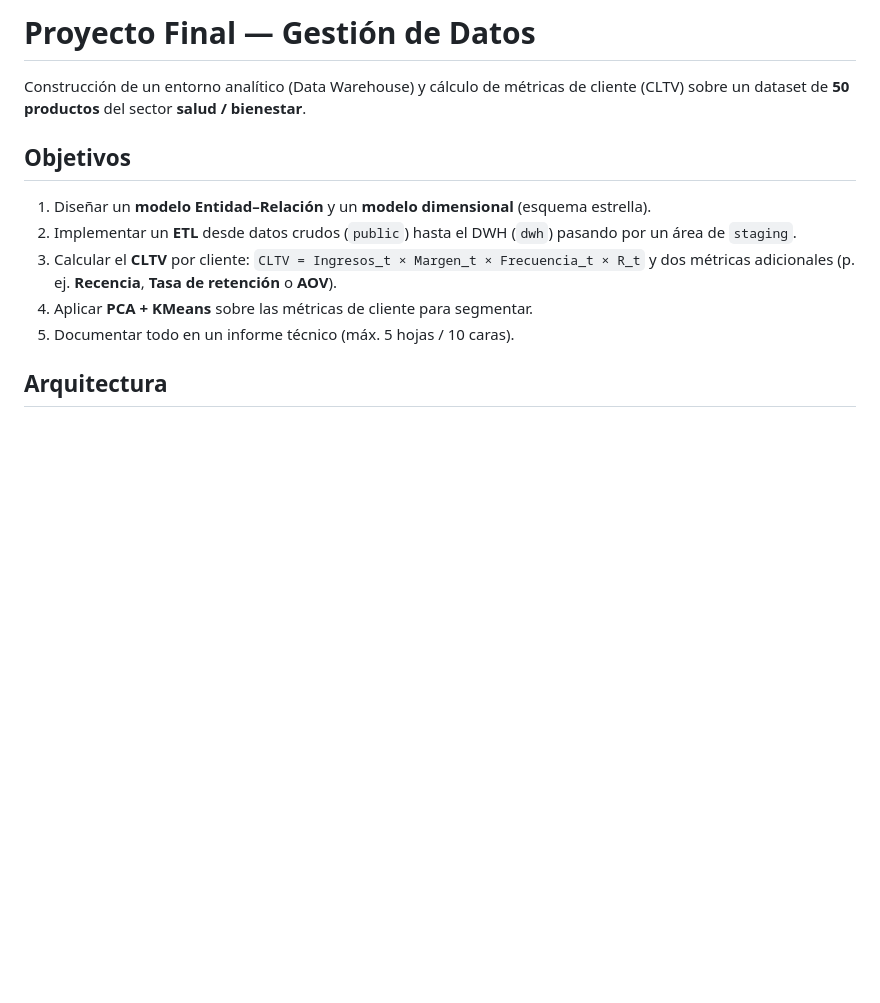
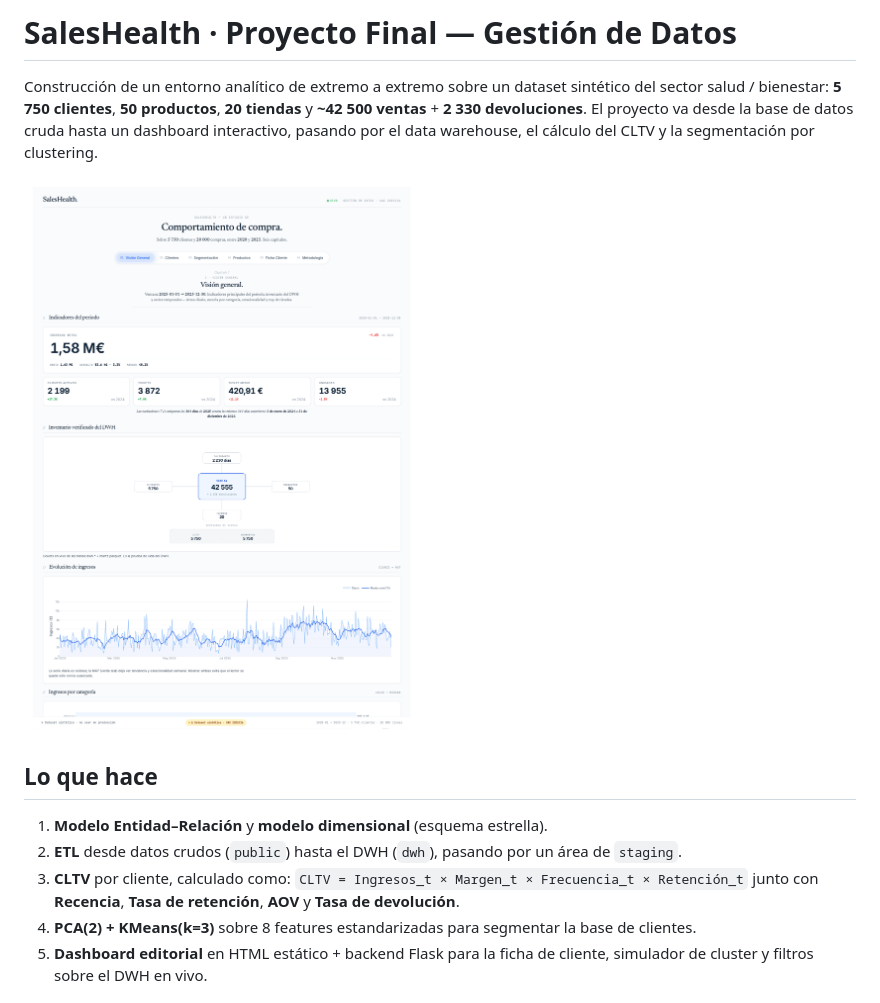
Before and after one commit to alejandrobarreche/Data-Management-Saleshealth, a Markdown page: README.md, the part around one of its changes. Rendered like a GitHub page; blank space fills up the shorter version.

```diff
--- a/README.md
+++ b/README.md
@@ -1,16 +1,16 @@
-# Proyecto Final — Gestión de Datos
+# SalesHealth · Proyecto Final — Gestión de Datos
 
-Construcción de un entorno analítico (Data Warehouse) y cálculo de métricas de cliente (CLTV) sobre un dataset de **50 productos** del sector **salud / bienestar**.
+Construcción de un entorno analítico de extremo a extremo sobre un dataset sintético del sector salud / bienestar: **5 750 clientes**, **50 productos**, **20 tiendas** y **~42 500 ventas** + **2 330 devoluciones**. El proyecto va desde la base de datos cruda hasta un dashboard interactivo, pasando por el data warehouse, el cálculo del CLTV y la segmentación por clustering.
 
-## Objetivos
+![Visión general del dashboard SalesHealth](docs/report/Images/dashboard_overview.png)
 
-1. Diseñar un **modelo Entidad–Relación** y un **modelo dimensional** (esquema estrella).
-2. Implementar un **ETL** desde datos crudos (`public`) hasta el DWH (`dwh`) pasando por un área de `staging`.
-3. Calcular el **CLTV** por cliente:
-   `CLTV = Ingresos_t × Margen_t × Frecuencia_t × R_t`
-   y dos métricas adicionales (p. ej. **Recencia**, **Tasa de retención** o **AOV**).
-4. Aplicar **PCA + KMeans** sobre las métricas de cliente para segmentar.
-5. Documentar todo en un informe técnico (máx. 5 hojas / 10 caras).
+## Lo que hace
 
-## Arquitectura
+1. **Modelo Entidad–Relación** y **modelo dimensional** (esquema estrella).
+2. **ETL** desde datos crudos (`public`) hasta el DWH (`dwh`), pasando por un área de `staging`.
+3. **CLTV** por cliente, calculado como:
+   `CLTV = Ingresos_t × Margen_t × Frecuencia_t × Retención_t`
+   junto con **Recencia**, **Tasa de retención**, **AOV** y **Tasa de devolución**.
+4. **PCA(2) + KMeans(k=3)** sobre 8 features estandarizadas para segmentar la base de clientes.
+5. **Dashboard editorial** en HTML estático + backend Flask para la ficha de cliente, simulador de cluster y filtros sobre el DWH en vivo.
 
```
Also changed, not shown: other parts of README.md (+120 -33 lines).
